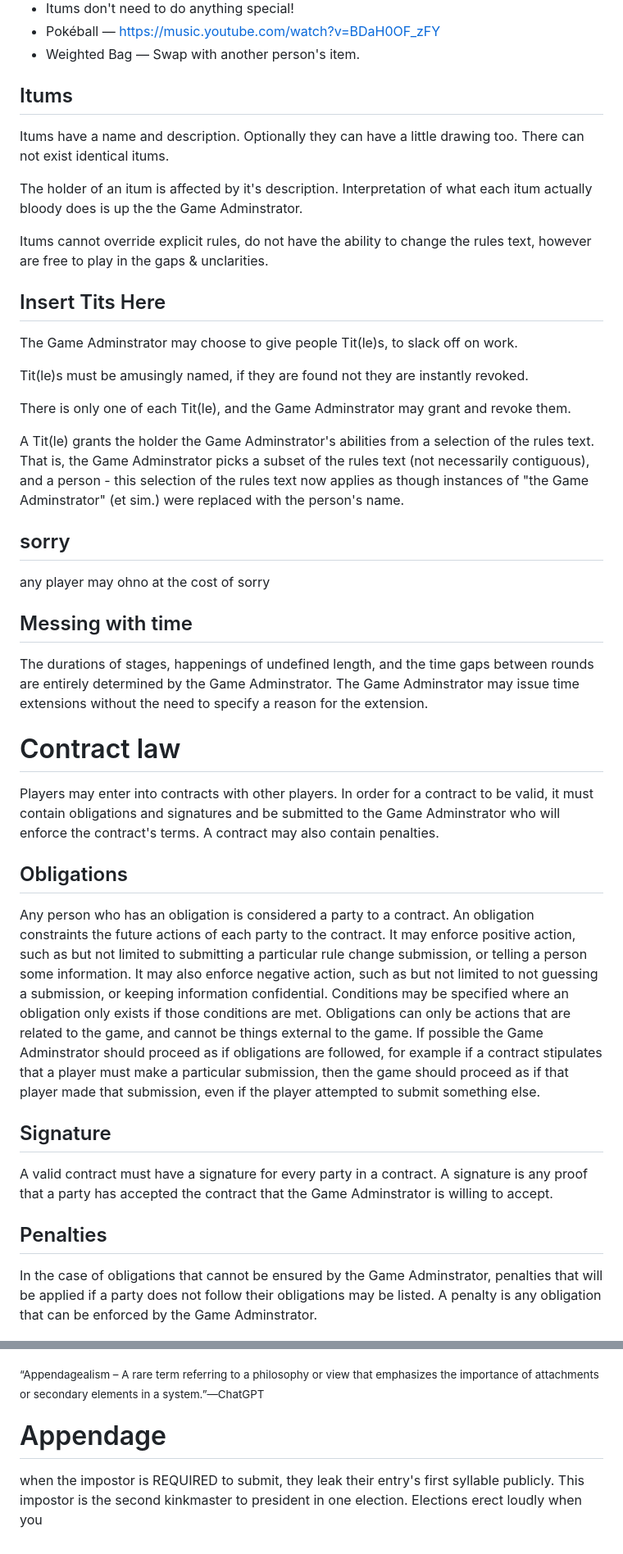
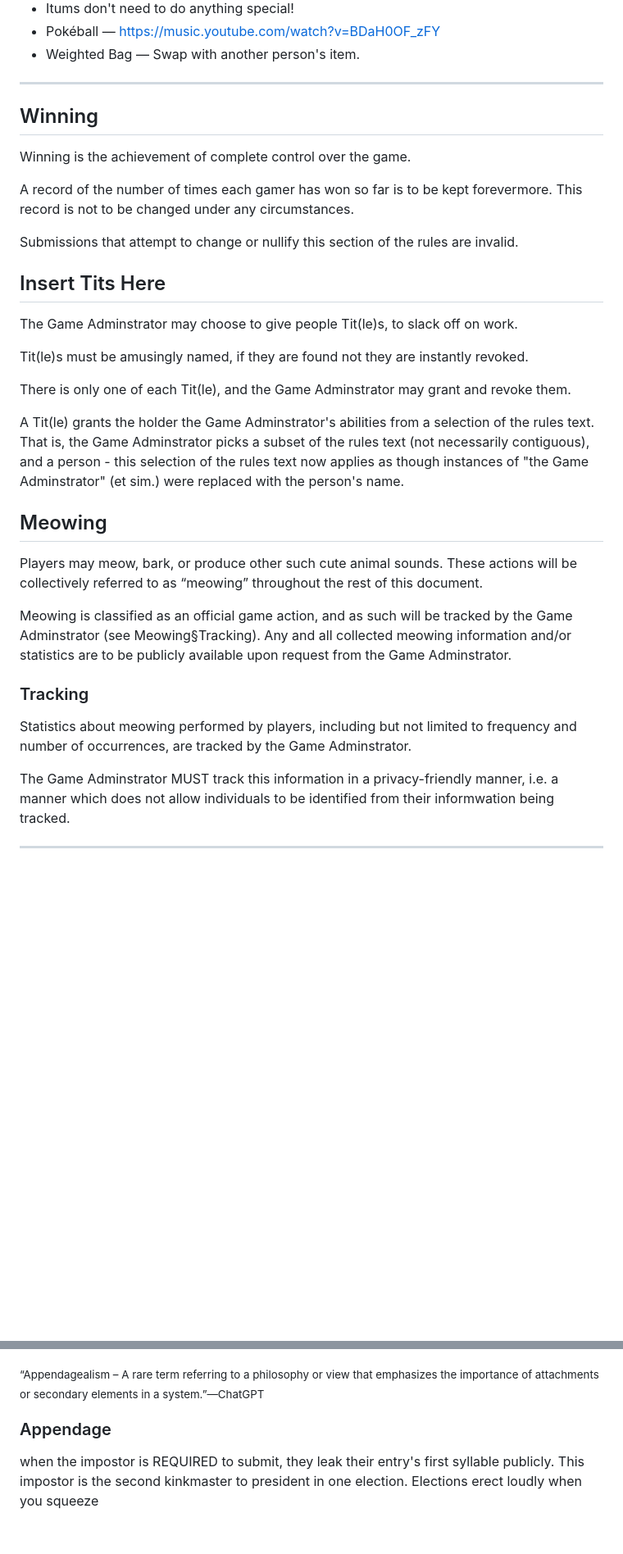
Before and after one commit to Jetison333/rotg, a Markdown page: current-round-rules.md, 2 parts joined by grey strips. Shown at 82% size. Rendered like a GitHub page; blank space fills up the shorter version.

```diff
--- a/current-round-rules.md
+++ b/current-round-rules.md
@@ -88,13 +176,16 @@ Not as part of this rule, the authors suggest the following as itums for the Gam
 - Weighted Bag — Swap with another person's item.
 
 
-## Itums
+---
 
-Itums have a name and description.  Optionally they can have a little drawing too.  There can not exist identical itums.
 
-The holder of an itum is affected by it's description.  Interpretation of what each itum actually bloody does is up the the Game Adminstrator.
+## Winning
 
-Itums cannot override explicit rules, do not have the ability to change the rules text, however are free to play in the gaps & unclarities.
+Winning is the achievement of complete control over the game.
+
+A record of the number of times each gamer has won so far is to be kept forevermore.  This record is not to be changed under any circumstances.
+
+Submissions that attempt to change or nullify this section of the rules are invalid.
 
 
 ## Insert Tits Here
@@ -108,20 +199,19 @@ There is only one of each Tit(le), and the Game Adminstrator may grant and revok
 A Tit(le) grants the holder the Game Adminstrator's abilities from a selection of the rules text.  That is, the Game Adminstrator picks a subset of the rules text (not necessarily contiguous), and a person - this selection of the rules text now applies as though instances of "the Game Adminstrator" (et sim.) were replaced with the person's name.
 
 
-## sorry
+## Meowing
 
-any player may ohno at the cost of sorry
+Players may meow, bark, or produce other such cute animal sounds.  These actions will be collectively referred to as “meowing” throughout the rest of this document.
+
+Meowing is classified as an official game action, and as such will be tracked by the Game Adminstrator (see Meowing§Tracking).  Any and all collected meowing information and/or statistics are to be publicly available upon request from the Game Adminstrator.
+
+### Tracking
+
+Statistics about meowing performed by players, including but not limited to frequency and number of occurrences, are tracked by the Game Adminstrator.
+
+The Game Adminstrator MUST track this information in a privacy-friendly manner, i.e. a manner which does not allow individuals to be identified from their informwation being tracked.
 
 
-## Messing with time
-The durations of stages, happenings of undefined length, and the time gaps between rounds are entirely determined by the Game Adminstrator. The Game Adminstrator may issue time extensions without the need to specify a reason for the extension.
+---
 
-# Contract law
-Players may enter into contracts with other players. In order for a contract to be valid, it must contain obligations and signatures and be submitted to the Game Adminstrator who will enforce the contract's terms. A contract may also contain penalties.
-## Obligations
-Any person who has an obligation is considered a party to a contract. An obligation constraints the future actions of each party to the contract. It may enforce positive action, such as but not limited to submitting a particular rule change submission, or telling a person some information. It may also enforce negative action, such as but not limited to not guessing a submission, or keeping information confidential. Conditions may be specified where an obligation only exists if those conditions are met. Obligations can only be actions that are related to the game, and cannot be things external to the game. If possible the Game Adminstrator should proceed as if obligations are followed, for example if a contract stipulates that a player must make a particular submission, then the game should proceed as if that player made that submission, even if the player attempted to submit something else.
-## Signature
-A valid contract must have a signature for every party in a contract. A signature is any proof that a party has accepted the contract that the Game Adminstrator is willing to accept.
-## Penalties
-In the case of obligations that cannot be ensured by the Game Adminstrator, penalties that will be applied if a party does not follow their obligations may be listed. A penalty is any obligation that can be enforced by the Game Adminstrator.
 
@@ -172,5 +242,6 @@ Interpretation (but not enforcement) of the Appendage is up to the Appendicks, w
 
 <sub>“Appendagealism – A rare term referring to a philosophy or view that emphasizes the importance of attachments or secondary elements in a system.”—ChatGPT</sub>
 
-# Appendage
-when the impostor is REQUIRED to submit, they leak their entry's first syllable publicly. This impostor is the second kinkmaster to president in one election. Elections erect loudly when you
+### Appendage
+
+when the impostor is REQUIRED to submit, they leak their entry's first syllable publicly. This impostor is the second kinkmaster to president in one election. Elections erect loudly when you squeeze
```
Also changed, not shown: other parts of current-round-rules.md (+117 -49 lines).
